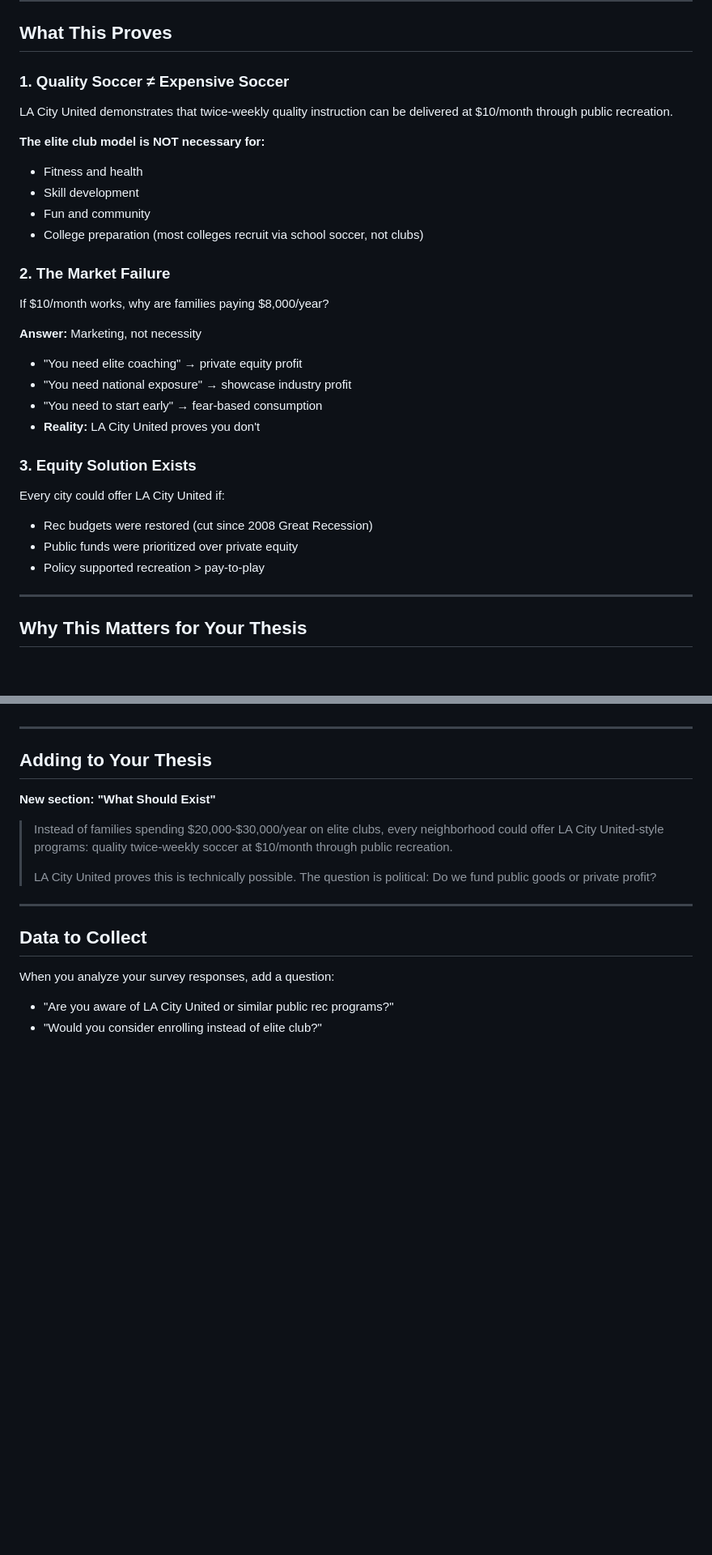
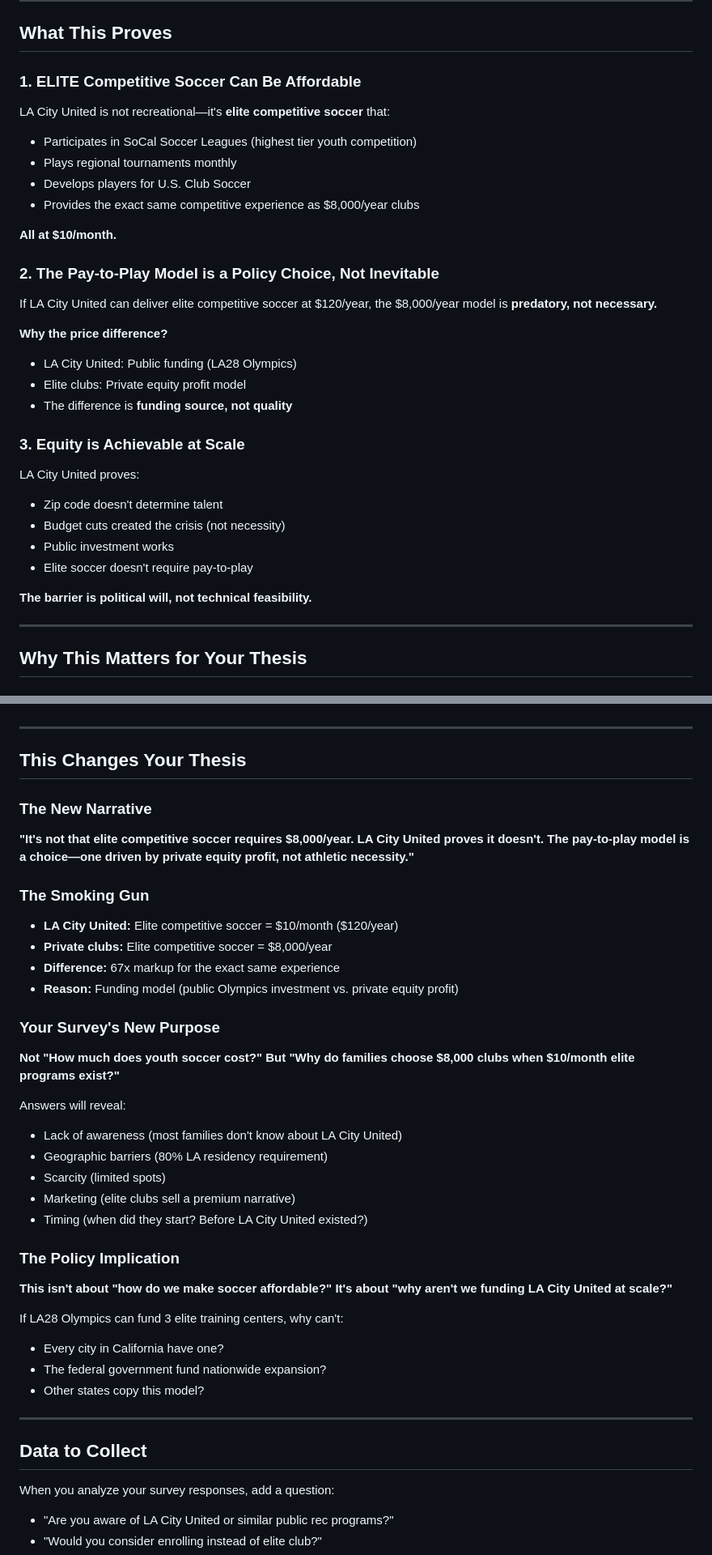
Before and after one commit to ericdoesit/youth-soccer-analysis, a Markdown page: data/la_city_united_case_study.md, 2 parts joined by grey strips. Shown at 81% size. Rendered like a GitHub page; blank space fills up the shorter version.

Commit message:
Update: LA City United is ELITE competitive soccer at $10/month - proves pay-to-play is predatory

```diff
--- a/data/la_city_united_case_study.md
+++ b/data/la_city_united_case_study.md
@@ -35,29 +45,31 @@ Elite club is **67-56x more expensive** than LA City United for similar practice
 
 ## What This Proves
 
-### 1. Quality Soccer ≠ Expensive Soccer
-LA City United demonstrates that twice-weekly quality instruction can be delivered at $10/month through public recreation.
+### 1. ELITE Competitive Soccer Can Be Affordable
+LA City United is not recreational—it's **elite competitive soccer** that:
+- Participates in SoCal Soccer Leagues (highest tier youth competition)
+- Plays regional tournaments monthly
+- Develops players for U.S. Club Soccer
+- Provides the exact same competitive experience as $8,000/year clubs
 
-**The elite club model is NOT necessary for:**
-- Fitness and health
-- Skill development
-- Fun and community
-- College preparation (most colleges recruit via school soccer, not clubs)
+**All at $10/month.**
 
-### 2. The Market Failure
-If $10/month works, why are families paying $8,000/year?
+### 2. The Pay-to-Play Model is a Policy Choice, Not Inevitable
+If LA City United can deliver elite competitive soccer at $120/year, the $8,000/year model is **predatory, not necessary.**
 
-**Answer:** Marketing, not necessity
-- "You need elite coaching" → private equity profit
-- "You need national exposure" → showcase industry profit
-- "You need to start early" → fear-based consumption
-- **Reality:** LA City United proves you don't
+**Why the price difference?**
+- LA City United: Public funding (LA28 Olympics)
+- Elite clubs: Private equity profit model
+- The difference is **funding source, not quality**
 
-### 3. Equity Solution Exists
-Every city could offer LA City United if:
-- Rec budgets were restored (cut since 2008 Great Recession)
-- Public funds were prioritized over private equity
-- Policy supported recreation > pay-to-play
+### 3. Equity is Achievable at Scale
+LA City United proves:
+- Zip code doesn't determine talent
+- Budget cuts created the crisis (not necessity)
+- Public investment works
+- Elite soccer doesn't require pay-to-play
+
+**The barrier is political will, not technical feasibility.**
 
 ---
 
@@ -83,13 +95,36 @@ When you interview SoCal families:
 
 ---
 
-## Adding to Your Thesis
+## This Changes Your Thesis
 
-**New section: "What Should Exist"**
+### The New Narrative
+**"It's not that elite competitive soccer requires $8,000/year. LA City United proves it doesn't. The pay-to-play model is a choice—one driven by private equity profit, not athletic necessity."**
 
-> Instead of families spending $20,000-$30,000/year on elite clubs, every neighborhood could offer LA City United-style programs: quality twice-weekly soccer at $10/month through public recreation.
->
-> LA City United proves this is technically possible. The question is political: Do we fund public goods or private profit?
+### The Smoking Gun
+- **LA City United:** Elite competitive soccer = $10/month ($120/year)
+- **Private clubs:** Elite competitive soccer = $8,000/year
+- **Difference:** 67x markup for the exact same experience
+- **Reason:** Funding model (public Olympics investment vs. private equity profit)
+
+### Your Survey's New Purpose
+**Not "How much does youth soccer cost?"**
+**But "Why do families choose $8,000 clubs when $10/month elite programs exist?"**
+
+Answers will reveal:
+- Lack of awareness (most families don't know about LA City United)
+- Geographic barriers (80% LA residency requirement)
+- Scarcity (limited spots)
+- Marketing (elite clubs sell a premium narrative)
+- Timing (when did they start? Before LA City United existed?)
+
+### The Policy Implication
+**This isn't about "how do we make soccer affordable?"**
+**It's about "why aren't we funding LA City United at scale?"**
+
+If LA28 Olympics can fund 3 elite training centers, why can't:
+- Every city in California have one?
+- The federal government fund nationwide expansion?
+- Other states copy this model?
 
 ---
 
```
Also changed, not shown: other parts of data/la_city_united_case_study.md (+15 -5 lines).
